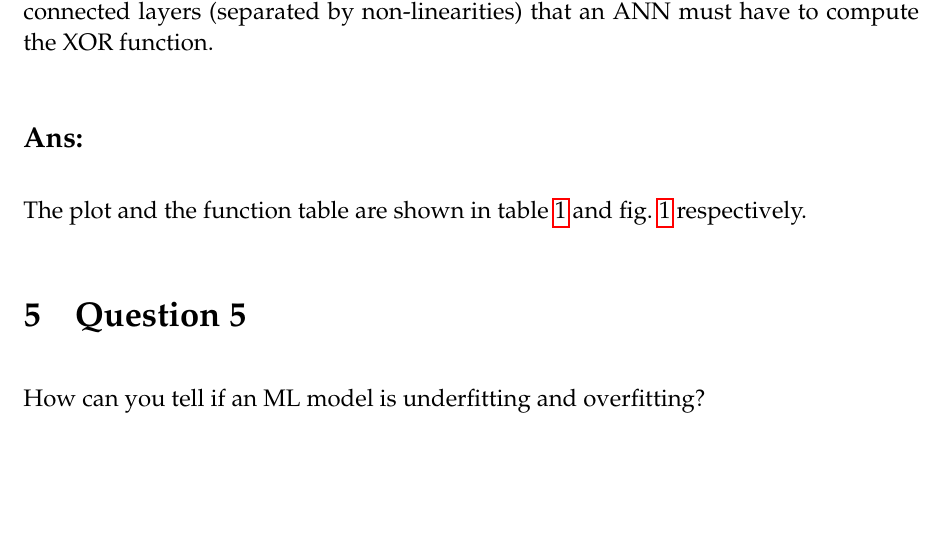
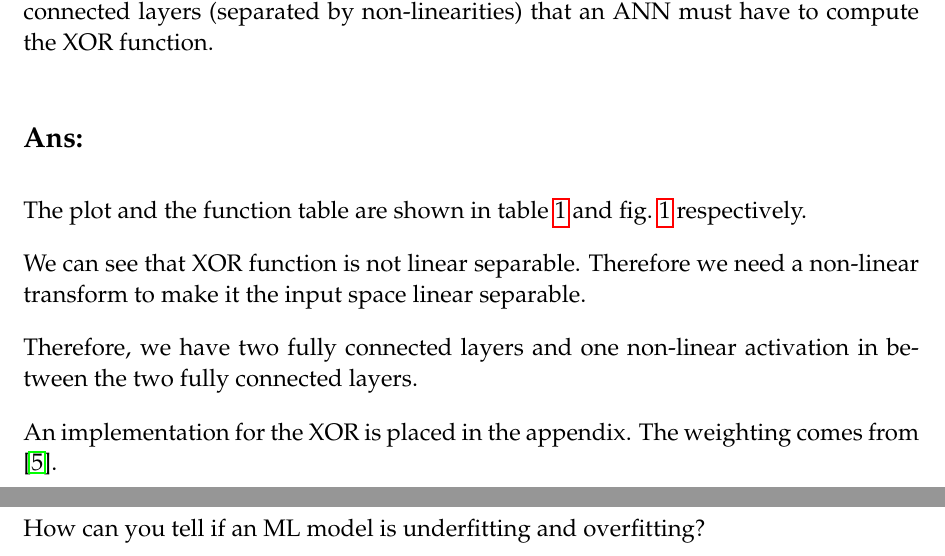
Before and after one commit to chris4540/language-engineering, a LaTeX thesis (yaraku/report/nlp_hw.tex): part of page 4 of 7 before the commit and two parts of pages 4 and 5 of 8 after it, the two joined at a grey line, cut so that both start at the same text, the shorter picture padded with empty space. Compiled offline with pdfLaTeX.

Commit message:
[Q4b] Wrap up

```diff
--- a/yaraku/report/nlp_hw.tex
+++ b/yaraku/report/nlp_hw.tex
@@ -14,7 +14,8 @@
 \usepackage{amsmath}
 \usepackage{mwe}
 \usepackage{subfig}
-\usepackage{color}
+% \usepackage{color}
+\usepackage[usenames,dvipsnames]{color}
 \usepackage{soul}
 % Load varioref first, then hyperref, then cleveref. See section 14.1 of the cleveref manual.
 \usepackage{varioref}
@@ -22,8 +23,9 @@
 \usepackage{cleveref}
 \usepackage{tikz}
 \usepackage{floatrow}
-% Table float box with bottom caption, box width adjusted to content
-\newfloatcommand{capbtabbox}{table}[][\FBwidth]
+\usepackage{listings}
+\usepackage{lstautogobble}
+\usepackage[toc,page]{appendix}
 % -----------------------
 
 % -----------------------
@@ -35,6 +37,30 @@
     cirwhite/.style={draw=gray,circle,fill=white,minimum size=1pt,inner sep=2pt,line width=0.2mm},
     cirred/.style={draw=gray,circle,fill=red,minimum size=1pt,inner sep=2pt,line width=0.2mm},
 }
+% Custom Python Syntax
+\lstset
+{
+    basicstyle=\small\ttfamily,
+    commentstyle=\color{Green},
+    frame=single,
+    language=python,
+    numbers=left,
+    numbersep=10pt,
+    numberstyle=\footnotesize\color{Gray},
+    showstringspaces=false,
+    stringstyle=\color{Mulberry},
+    tabsize=3,
+    % the more interesting/new bits
+    classoffset=1,% starting a new class
+    morekeywords={True},
+    keywordstyle=\color{WildStrawberry},
+    classoffset=2,% starting another class
+    morekeywords={False},
+    keywordstyle=\color{LimeGreen},
+    classoffset=0,% restore to default class if more customisations...
+}
+% Table float box with bottom caption, box width adjusted to content
+\newfloatcommand{capbtabbox}{table}[][\FBwidth]
 % -----------------------
 
 
@@ -207,11 +233,24 @@ What is the minimum number of fully connected layers (separated by non-lineariti
 that an ANN must have to compute the XOR function.
 
 \subsection*{Ans:}
-
+% - Bkg
+% - onelayer NN is similar to SVM
+% - XOR is not linear separable by one planna
+% - 2 layers
+% Ref:
+%   https://www.deeplearningbook.org/slides/06_mlp.pdf
+%   https://medium.com/@jayeshbahire/the-xor-problem-in-neural-networks-50006411840b
 The plot and the function table are shown in \cref{tbl:xor_fun} and \cref{fig:xor_fun}
 respectively.
 
+We can see that XOR function is not linear separable. Therefore we need a non-linear
+transform to make it the input space linear separable.
 
+Therefore, we have two fully connected layers and one non-linear activation in between
+the two fully connected layers.
+
+An implementation for the XOR is placed in the appendix.
+The weighting comes from \cite{Goodfellow-deeplearning-book}.
 \begin{figure}[!h]
     \begin{floatrow}
     % left-table
```
Also changed, not shown: yaraku/report/ref.bib (+7 -0 lines), yaraku/report/nlp_hw.tex (5 more changed lines), 1 other file.
